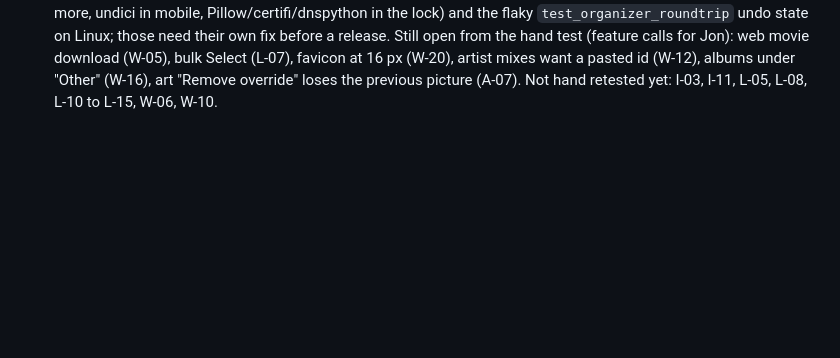
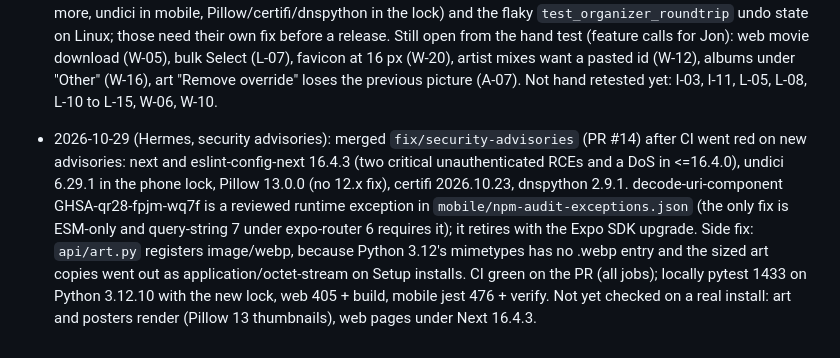
Before and after one commit to jonfuego/F7FIVE0, a Markdown page: CLAUDE.md, the part around the change. GitHub-like rendering; blank space fills up the shorter version.

Commit message:
docs: CLAUDE.md session log for the October 2026 security advisories

```diff
--- a/CLAUDE.md
+++ b/CLAUDE.md
@@ -1037,3 +1037,16 @@ is only proven by a real update on a VM: the tests use a stub Setup.
   mixes want a pasted id (W-12), albums under "Other" (W-16), art "Remove
   override" loses the previous picture (A-07). Not hand retested yet: I-03,
   I-11, L-05, L-08, L-10 to L-15, W-06, W-10.
+- 2026-10-29 (Hermes, security advisories): merged `fix/security-advisories`
+  (PR #14) after CI went red on new advisories: next and eslint-config-next
+  16.4.3 (two critical unauthenticated RCEs and a DoS in <=16.4.0), undici
+  6.29.1 in the phone lock, Pillow 13.0.0 (no 12.x fix), certifi 2026.10.23,
+  dnspython 2.9.1. decode-uri-component GHSA-qr28-fpjm-wq7f is a reviewed
+  runtime exception in `mobile/npm-audit-exceptions.json` (the only fix is
+  ESM-only and query-string 7 under expo-router 6 requires it); it retires with
+  the Expo SDK upgrade. Side fix: `api/art.py` registers image/webp, because
+  Python 3.12's mimetypes has no .webp entry and the sized art copies went out
+  as application/octet-stream on Setup installs. CI green on the PR (all jobs);
+  locally pytest 1433 on Python 3.12.10 with the new lock, web 405 + build,
+  mobile jest 476 + verify. Not yet checked on a real install: art and posters
+  render (Pillow 13 thumbnails), web pages under Next 16.4.3.
```
